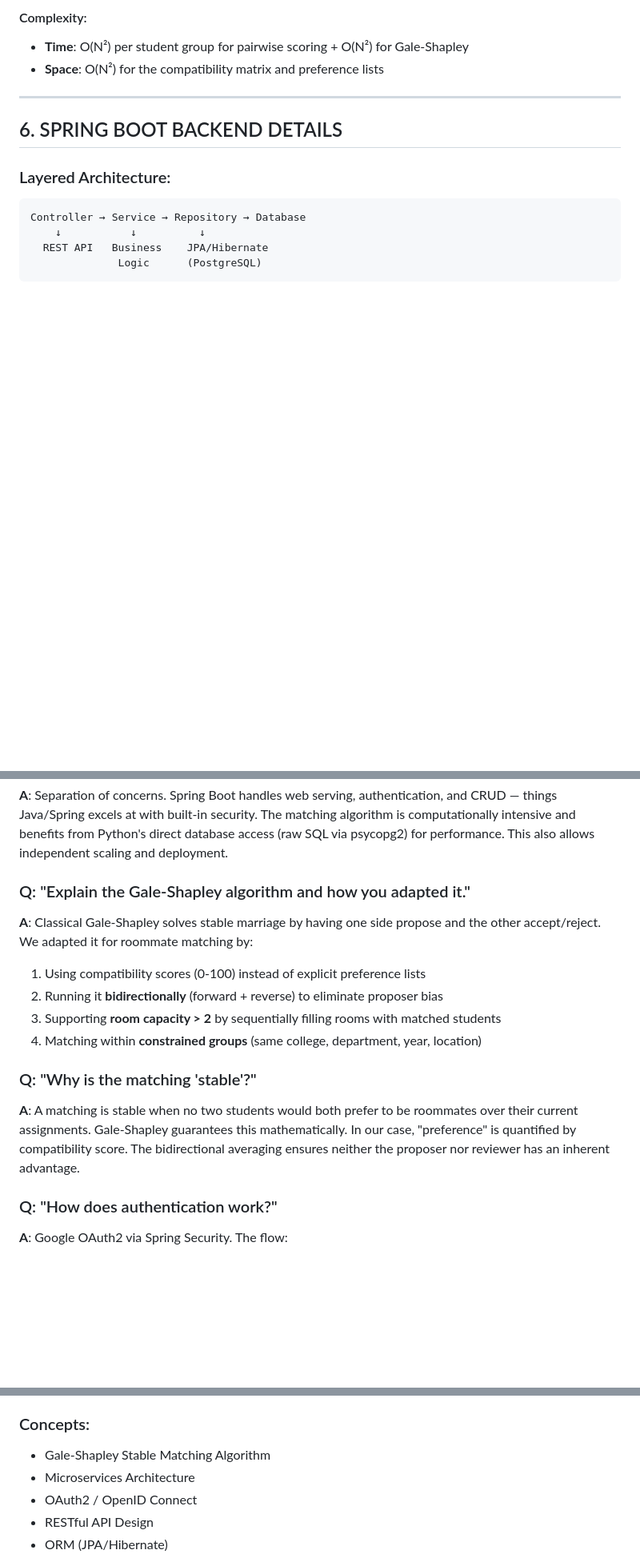
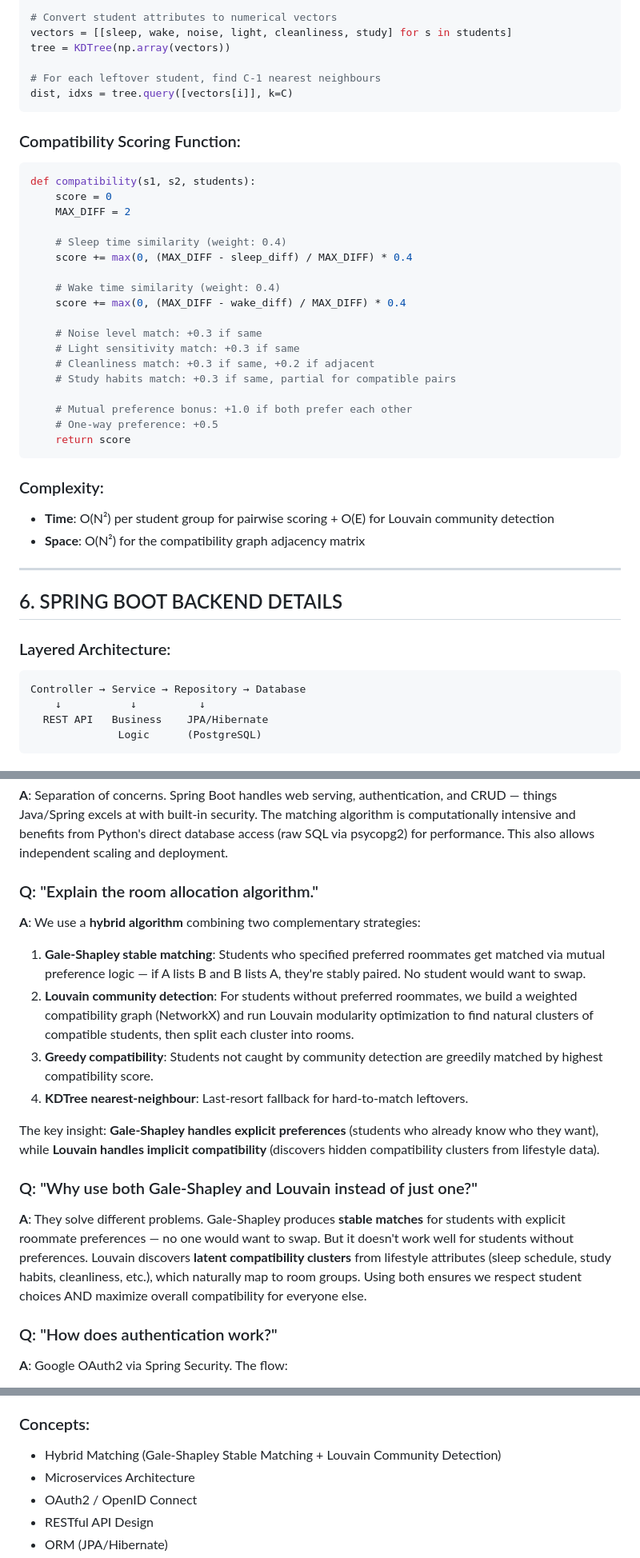
Before and after one commit to Mohit-R-04/StableRoomie, a Markdown page: INTERVIEW_PREP.md, 3 parts joined by grey strips. Shown at 80% size. Rendered like a GitHub page; blank space fills up the shorter version.

Commit message:
Update INTERVIEW_PREP.md: hybrid algorithm - Gale-Shapley for preferred roommates + Louvain for remaining

````diff
--- a/INTERVIEW_PREP.md
+++ b/INTERVIEW_PREP.md
@@ -223,7 +213,37 @@ This eliminates the **proposer advantage** inherent in classical Gale-Shapley.
 
-#### Complexity:
-- **Time**: O(N²) per student group for pairwise scoring + O(N²) for Gale-Shapley
-- **Space**: O(N²) for the compatibility matrix and preference lists
+# Convert student attributes to numerical vectors
+vectors = [[sleep, wake, noise, light, cleanliness, study] for s in students]
+tree = KDTree(np.array(vectors))
+
+# For each leftover student, find C-1 nearest neighbours
+dist, idxs = tree.query([vectors[i]], k=C)
+```
+
+### Compatibility Scoring Function:
+```python
+def compatibility(s1, s2, students):
+    score = 0
+    MAX_DIFF = 2
+
+    # Sleep time similarity (weight: 0.4)
+    score += max(0, (MAX_DIFF - sleep_diff) / MAX_DIFF) * 0.4
+
+    # Wake time similarity (weight: 0.4)
+    score += max(0, (MAX_DIFF - wake_diff) / MAX_DIFF) * 0.4
+
+    # Noise level match: +0.3 if same
+    # Light sensitivity match: +0.3 if same
+    # Cleanliness match: +0.3 if same, +0.2 if adjacent
+    # Study habits match: +0.3 if same, partial for compatible pairs
+
+    # Mutual preference bonus: +1.0 if both prefer each other
+    # One-way preference: +0.5
+    return score
+```
+
+### Complexity:
+- **Time**: O(N²) per student group for pairwise scoring + O(E) for Louvain community detection
+- **Space**: O(N²) for the compatibility graph adjacency matrix
 
 ---
 
@@ -437,15 +457,17 @@ cloudb.site {
 ### Q: "Why did you use two separate backends instead of one?"
 **A**: Separation of concerns. Spring Boot handles web serving, authentication, and CRUD — things Java/Spring excels at with built-in security. The matching algorithm is computationally intensive and benefits from Python's direct database access (raw SQL via psycopg2) for performance. This also allows independent scaling and deployment.
 
-### Q: "Explain the Gale-Shapley algorithm and how you adapted it."
-**A**: Classical Gale-Shapley solves stable marriage by having one side propose and the other accept/reject. We adapted it for roommate matching by:
-1. Using compatibility scores (0-100) instead of explicit preference lists
-2. Running it **bidirectionally** (forward + reverse) to eliminate proposer bias
-3. Supporting **room capacity > 2** by sequentially filling rooms with matched students
-4. Matching within **constrained groups** (same college, department, year, location)
+### Q: "Explain the room allocation algorithm."
+**A**: We use a **hybrid algorithm** combining two complementary strategies:
+1. **Gale-Shapley stable matching**: Students who specified preferred roommates get matched via mutual preference logic — if A lists B and B lists A, they're stably paired. No student would want to swap.
+2. **Louvain community detection**: For students without preferred roommates, we build a weighted compatibility graph (NetworkX) and run Louvain modularity optimization to find natural clusters of compatible students, then split each cluster into rooms.
+3. **Greedy compatibility**: Students not caught by community detection are greedily matched by highest compatibility score.
+4. **KDTree nearest-neighbour**: Last-resort fallback for hard-to-match leftovers.
 
-### Q: "Why is the matching 'stable'?"
-**A**: A matching is stable when no two students would both prefer to be roommates over their current assignments. Gale-Shapley guarantees this mathematically. In our case, "preference" is quantified by compatibility score. The bidirectional averaging ensures neither the proposer nor reviewer has an inherent advantage.
+The key insight: **Gale-Shapley handles explicit preferences** (students who already know who they want), while **Louvain handles implicit compatibility** (discovers hidden compatibility clusters from lifestyle data).
+
+### Q: "Why use both Gale-Shapley and Louvain instead of just one?"
+**A**: They solve different problems. Gale-Shapley produces **stable matches** for students with explicit roommate preferences — no one would want to swap. But it doesn't work well for students without preferences. Louvain discovers **latent compatibility clusters** from lifestyle attributes (sleep schedule, study habits, cleanliness, etc.), which naturally map to room groups. Using both ensures we respect student choices AND maximize overall compatibility for everyone else.
 
 ### Q: "How does authentication work?"
 **A**: Google OAuth2 via Spring Security. The flow:
@@ -566,7 +588,7 @@ Spring Boot uses JPA for all other CRUD. This hybrid approach gives us ORM conve
 - Git, GitHub
 
 ### Concepts:
-- Gale-Shapley Stable Matching Algorithm
+- Hybrid Matching (Gale-Shapley Stable Matching + Louvain Community Detection)
 - Microservices Architecture
 - OAuth2 / OpenID Connect
 - RESTful API Design
````
Also changed, not shown: other parts of INTERVIEW_PREP.md (+53 -63 lines).
